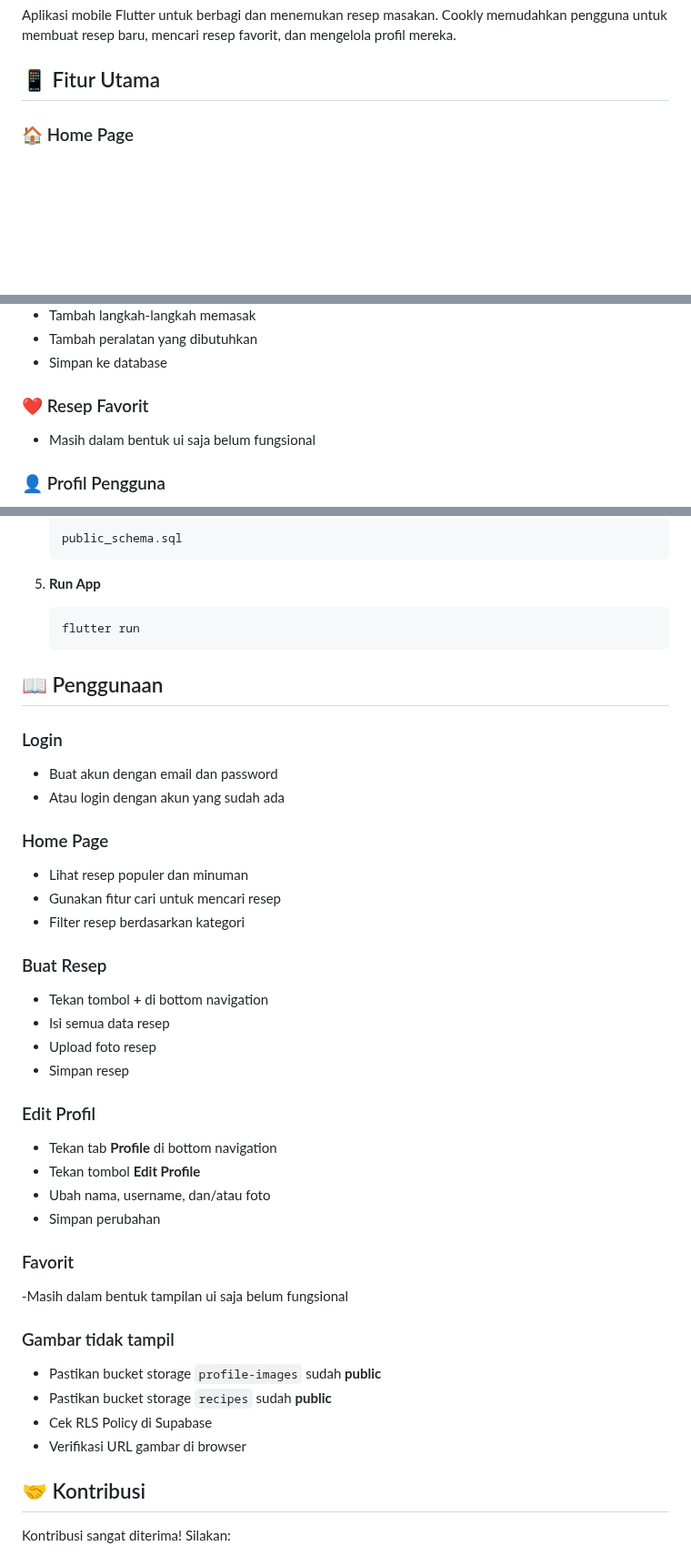
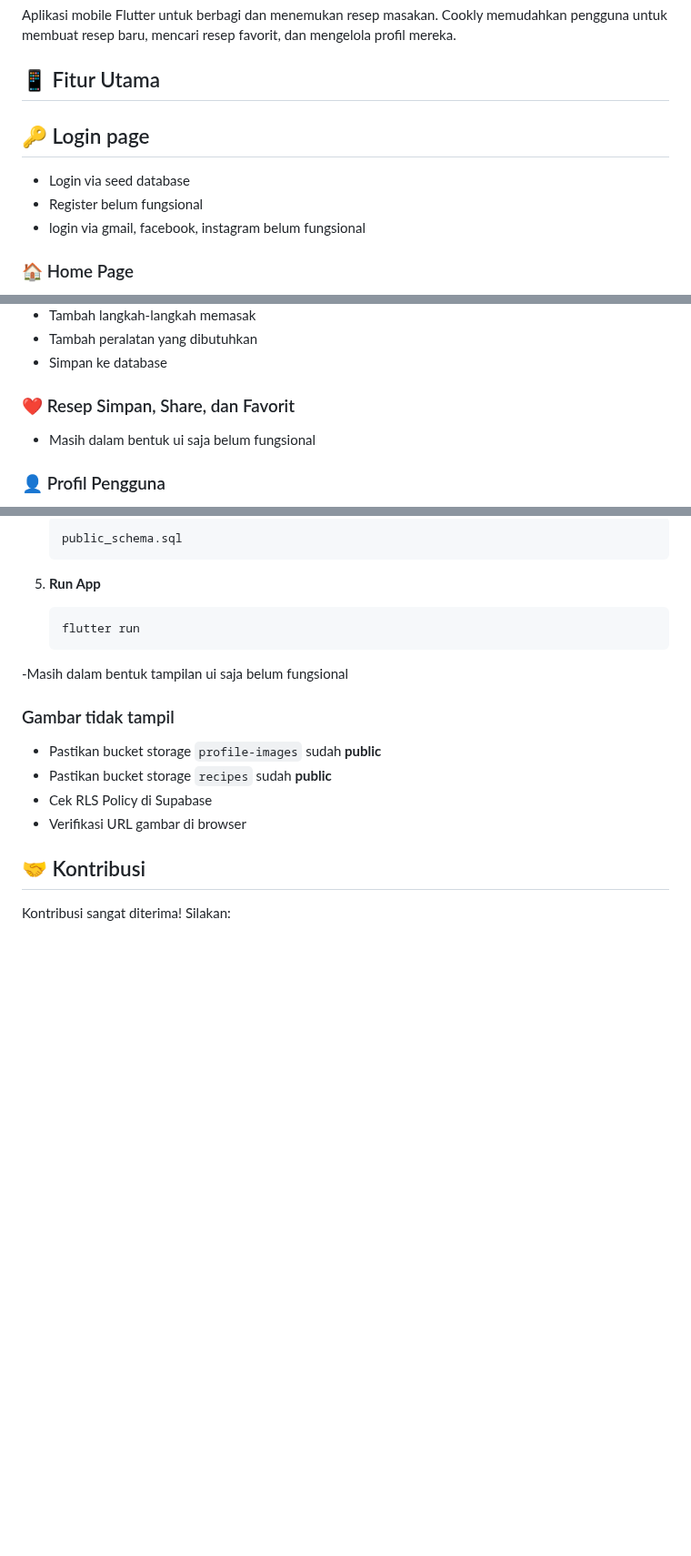
Before and after one commit to ultramunnn/cookly-app, a Markdown page: README.md, 3 parts joined by grey strips. Shown at 91% size. Drawn GitHub-style; blank space fills up the shorter version.

````diff
--- a/README.md
+++ b/README.md
@@ -3,6 +3,11 @@
 Aplikasi mobile Flutter untuk berbagi dan menemukan resep masakan. Cookly memudahkan pengguna untuk membuat resep baru, mencari resep favorit, dan mengelola profil mereka.
 
 ## 📱 Fitur Utama
+
+## 🔑 Login page
+- Login via seed database
+- Register belum fungsional
+- login via gmail, facebook, instagram belum fungsional
 
 ### 🏠 Home Page
 
@@ -30,7 +35,7 @@ Aplikasi mobile Flutter untuk berbagi dan menemukan resep masakan. Cookly memuda
 - Tambah peralatan yang dibutuhkan
 - Simpan ke database
 
-### ❤️ Resep Favorit
+### ❤️ Resep Simpan, Share, dan Favorit
 
 - Masih dalam bentuk ui saja belum fungsional
 
@@ -174,34 +179,6 @@ flutter pub get
     flutter run
     ```
 
-## 📖 Penggunaan
-
-### Login
-
-- Buat akun dengan email dan password
-- Atau login dengan akun yang sudah ada
-
-### Home Page
-
-- Lihat resep populer dan minuman
-- Gunakan fitur cari untuk mencari resep
-- Filter resep berdasarkan kategori
-
-### Buat Resep
-
-- Tekan tombol **+** di bottom navigation
-- Isi semua data resep
-- Upload foto resep
-- Simpan resep
-
-### Edit Profil
-
-- Tekan tab **Profile** di bottom navigation
-- Tekan tombol **Edit Profile**
-- Ubah nama, username, dan/atau foto
-- Simpan perubahan
-
-### Favorit
 
 -Masih dalam bentuk tampilan ui saja belum fungsional
 
@@ -211,6 +188,8 @@ flutter pub get
 - Pastikan bucket storage `recipes` sudah **public**
 - Cek RLS Policy di Supabase
 - Verifikasi URL gambar di browser
+
+
 
 ## 🤝 Kontribusi
 
````
